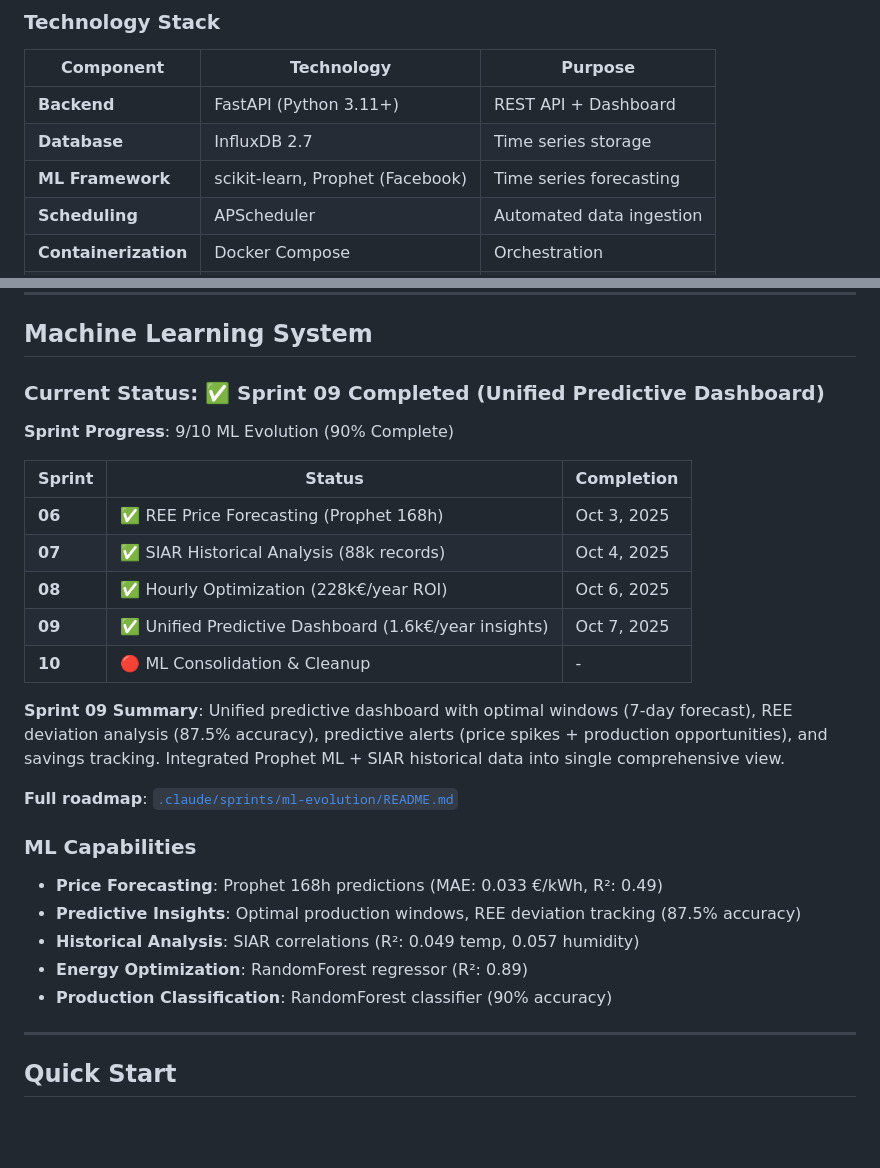
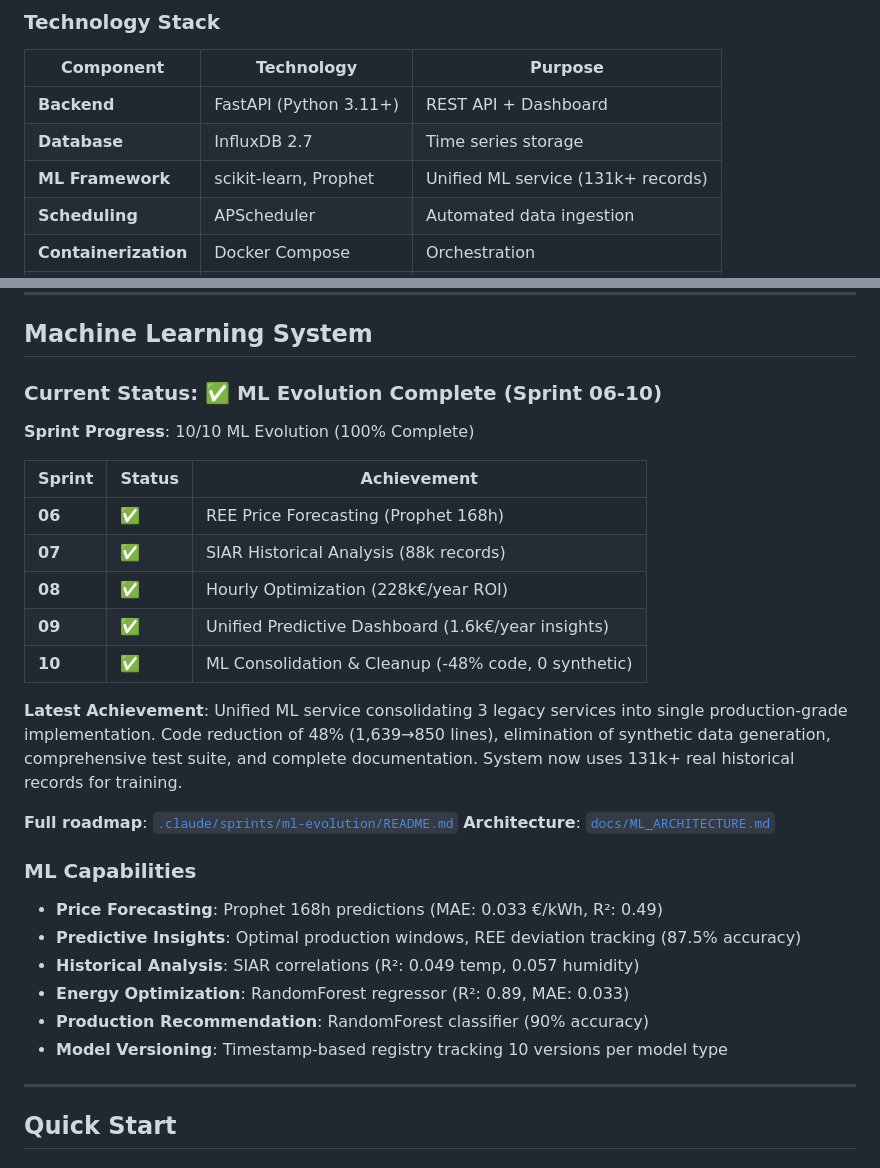
Before and after one commit to knono/chocolate-factory, a Markdown page: README.md, 2 parts joined by grey strips. Rendered like a GitHub page; blank space fills up the shorter version.

Commit message:
Readme al día

```diff
--- a/README.md
+++ b/README.md
@@ -154,7 +154,7 @@ The system implements a **hybrid architecture** combining complete on-premise da
 |-----------|-----------|---------|
 | **Backend** | FastAPI (Python 3.11+) | REST API + Dashboard |
 | **Database** | InfluxDB 2.7 | Time series storage |
-| **ML Framework** | scikit-learn, Prophet (Facebook) | Time series forecasting |
+| **ML Framework** | scikit-learn, Prophet | Unified ML service (131k+ records) |
 | **Scheduling** | APScheduler | Automated data ingestion |
 | **Containerization** | Docker Compose | Orchestration |
 | **Reverse Proxy** | Nginx (Alpine) | Endpoint filtering |
@@ -192,29 +192,31 @@ The system implements a **hybrid architecture** combining complete on-premise da
 
 ## Machine Learning System
 
-### Current Status: ✅ Sprint 09 Completed (Unified Predictive Dashboard)
+### Current Status: ✅ ML Evolution Complete (Sprint 06-10)
 
-**Sprint Progress**: 9/10 ML Evolution (90% Complete)
+**Sprint Progress**: 10/10 ML Evolution (100% Complete)
 
-| Sprint | Status | Completion |
-|--------|--------|------------|
-| **06** | ✅ REE Price Forecasting (Prophet 168h) | Oct 3, 2025 |
-| **07** | ✅ SIAR Historical Analysis (88k records) | Oct 4, 2025 |
-| **08** | ✅ Hourly Optimization (228k€/year ROI) | Oct 6, 2025 |
-| **09** | ✅ Unified Predictive Dashboard (1.6k€/year insights) | Oct 7, 2025 |
-| **10** | 🔴 ML Consolidation & Cleanup | - |
+| Sprint | Status | Achievement |
+|--------|--------|-------------|
+| **06** | ✅ | REE Price Forecasting (Prophet 168h) |
+| **07** | ✅ | SIAR Historical Analysis (88k records) |
+| **08** | ✅ | Hourly Optimization (228k€/year ROI) |
+| **09** | ✅ | Unified Predictive Dashboard (1.6k€/year insights) |
+| **10** | ✅ | ML Consolidation & Cleanup (-48% code, 0 synthetic) |
 
-**Sprint 09 Summary**: Unified predictive dashboard with optimal windows (7-day forecast), REE deviation analysis (87.5% accuracy), predictive alerts (price spikes + production opportunities), and savings tracking. Integrated Prophet ML + SIAR historical data into single comprehensive view.
+**Latest Achievement**: Unified ML service consolidating 3 legacy services into single production-grade implementation. Code reduction of 48% (1,639→850 lines), elimination of synthetic data generation, comprehensive test suite, and complete documentation. System now uses 131k+ real historical records for training.
 
 **Full roadmap**: [`.claude/sprints/ml-evolution/README.md`](.claude/sprints/ml-evolution/README.md)
+**Architecture**: [`docs/ML_ARCHITECTURE.md`](docs/ML_ARCHITECTURE.md)
 
 ### ML Capabilities
 
 - **Price Forecasting**: Prophet 168h predictions (MAE: 0.033 €/kWh, R²: 0.49)
 - **Predictive Insights**: Optimal production windows, REE deviation tracking (87.5% accuracy)
 - **Historical Analysis**: SIAR correlations (R²: 0.049 temp, 0.057 humidity)
-- **Energy Optimization**: RandomForest regressor (R²: 0.89)
-- **Production Classification**: RandomForest classifier (90% accuracy)
+- **Energy Optimization**: RandomForest regressor (R²: 0.89, MAE: 0.033)
+- **Production Recommendation**: RandomForest classifier (90% accuracy)
+- **Model Versioning**: Timestamp-based registry tracking 10 versions per model type
 
 ---
 
```
